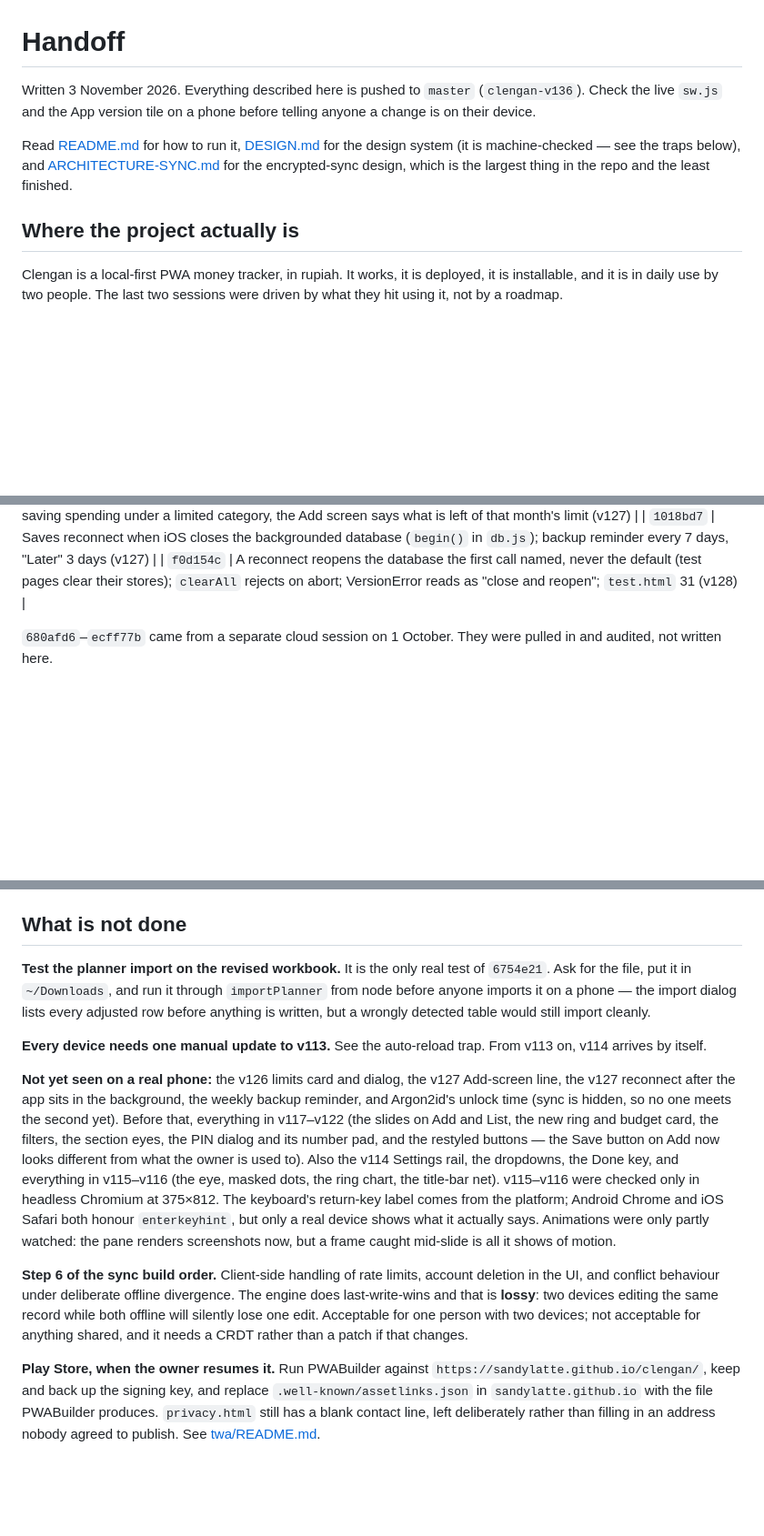
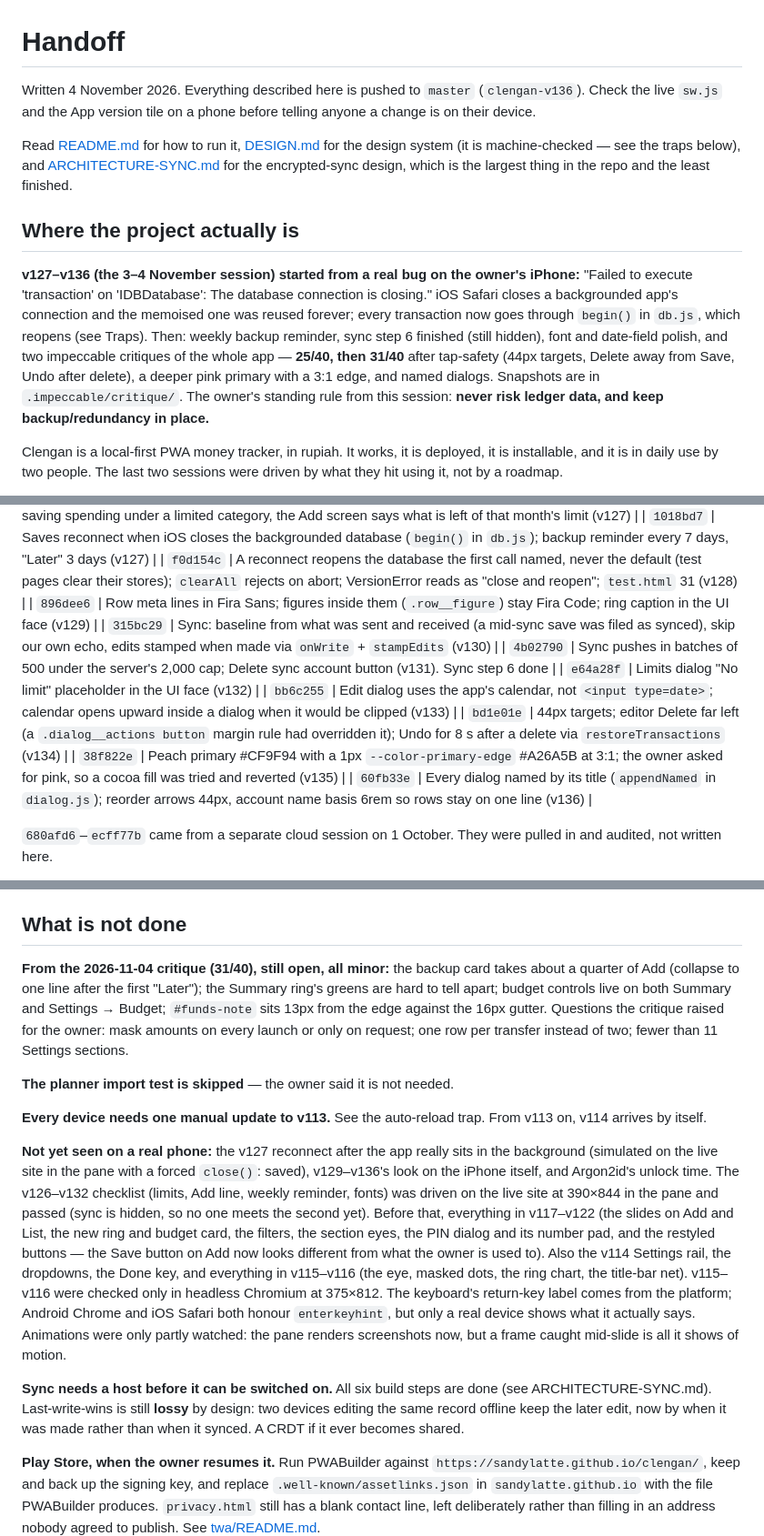
Before and after one commit to sandylatte/clengan, a Markdown page: HANDOFF.md, 3 parts joined by grey strips. Shown at 91% size. Rendered like a GitHub page; blank space fills up the shorter version.

Commit message:
Handoff: v127-v136 are pushed
The iPhone "connection is closing" fix and what followed it: weekly
backup reminder, sync step 6 done (still hidden), font and date-field
polish, two critiques (25/40 then 31/40) and their fixes. New trap from
this session: never deliberately break db.js with test.html open on a
real origin. The planner import test is dropped at the owner's word;
the remaining minor critique items and owner questions are listed.

Co-Authored-By: Claude Opus 5.5 <noreply@anthropic.com>

```diff
--- a/HANDOFF.md
+++ b/HANDOFF.md
@@ -1,6 +1,6 @@
 # Handoff
 
-Written 3 November 2026. Everything described here is pushed to `master`
+Written 4 November 2026. Everything described here is pushed to `master`
 (`clengan-v136`). Check the live `sw.js` and the App version tile
 on a phone before telling anyone a change is on their device.
 
@@ -10,6 +10,18 @@ design system (it is machine-checked — see the traps below), and
 which is the largest thing in the repo and the least finished.
 
 ## Where the project actually is
+
+**v127–v136 (the 3–4 November session) started from a real bug on the
+owner's iPhone:** "Failed to execute 'transaction' on 'IDBDatabase': The
+database connection is closing." iOS Safari closes a backgrounded app's
+connection and the memoised one was reused forever; every transaction now
+goes through `begin()` in `db.js`, which reopens (see Traps). Then: weekly
+backup reminder, sync step 6 finished (still hidden), font and date-field
+polish, and two impeccable critiques of the whole app — **25/40, then 31/40**
+after tap-safety (44px targets, Delete away from Save, Undo after delete), a
+deeper pink primary with a 3:1 edge, and named dialogs. Snapshots are in
+`.impeccable/critique/`. The owner's standing rule from this session: **never
+risk ledger data, and keep backup/redundancy in place.**
 
 Clengan is a local-first PWA money tracker, in rupiah. It works, it is
 deployed, it is installable, and it is in daily use by two people. The last two
@@ -91,6 +103,14 @@ section below before adding a setting or a dropdown.
 | `790f95b` | After saving spending under a limited category, the Add screen says what is left of that month's limit (v127) |
 | `1018bd7` | Saves reconnect when iOS closes the backgrounded database (`begin()` in `db.js`); backup reminder every 7 days, "Later" 3 days (v127) |
 | `f0d154c` | A reconnect reopens the database the first call named, never the default (test pages clear their stores); `clearAll` rejects on abort; VersionError reads as "close and reopen"; `test.html` 31 (v128) |
+| `896dee6` | Row meta lines in Fira Sans; figures inside them (`.row__figure`) stay Fira Code; ring caption in the UI face (v129) |
+| `315bc29` | Sync: baseline from what was sent and received (a mid-sync save was filed as synced), skip our own echo, edits stamped when made via `onWrite` + `stampEdits` (v130) |
+| `4b02790` | Sync pushes in batches of 500 under the server's 2,000 cap; Delete sync account button (v131). Sync step 6 done |
+| `e64a28f` | Limits dialog "No limit" placeholder in the UI face (v132) |
+| `bb6c255` | Edit dialog uses the app's calendar, not `<input type=date>`; calendar opens upward inside a dialog when it would be clipped (v133) |
+| `bd1e01e` | 44px targets; editor Delete far left (a `.dialog__actions button` margin rule had overridden it); Undo for 8 s after a delete via `restoreTransactions` (v134) |
+| `38f822e` | Peach primary #CF9F94 with a 1px `--color-primary-edge` #A26A5B at 3:1; the owner asked for pink, so a cocoa fill was tried and reverted (v135) |
+| `60fb33e` | Every dialog named by its title (`appendNamed` in `dialog.js`); reorder arrows 44px, account name basis 6rem so rows stay on one line (v136) |
 
 `680afd6`–`ecff77b` came from a separate cloud session on 1 October. They were
 pulled in and audited, not written here.
@@ -556,17 +582,21 @@ and a simulated Enter on a touch screen closes the field without saving.
 
 ## What is not done
 
-**Test the planner import on the revised workbook.** It is the only real test
-of `6754e21`. Ask for the file, put it in `~/Downloads`, and run it through
-`importPlanner` from node before anyone imports it on a phone — the import
-dialog lists every adjusted row before anything is written, but a wrongly
-detected table would still import cleanly.
+**From the 2026-11-04 critique (31/40), still open, all minor:** the backup
+card takes about a quarter of Add (collapse to one line after the first
+"Later"); the Summary ring's greens are hard to tell apart; budget controls
+live on both Summary and Settings → Budget; `#funds-note` sits 13px from the
+edge against the 16px gutter. Questions the critique raised for the owner:
+mask amounts on every launch or only on request; one row per transfer
+instead of two; fewer than 11 Settings sections.
+
+**The planner import test is skipped** — the owner said it is not needed.
 
 **Every device needs one manual update to v113.** See the auto-reload trap.
 From v113 on, v114 arrives by itself.
 
-**Not yet seen on a real phone:** the v126 limits card and dialog, the v127 Add-screen line, the v127 reconnect after the app sits in the background, the weekly backup reminder, and Argon2id's
-unlock time (sync is hidden, so no one meets the second yet). Before that, everything in v117–v122 (the slides on Add and
+**Not yet seen on a real phone:** the v127 reconnect after the app really sits in the background (simulated on the live site in the pane with a forced `close()`: saved), v129–v136's look on the iPhone itself, and Argon2id's
+unlock time. The v126–v132 checklist (limits, Add line, weekly reminder, fonts) was driven on the live site at 390×844 in the pane and passed (sync is hidden, so no one meets the second yet). Before that, everything in v117–v122 (the slides on Add and
 List, the new ring and budget card, the filters, the section eyes, the PIN
 dialog and its number pad, and the restyled buttons — the Save button on Add
 now looks different from what the owner is used to). Also the v114 Settings rail, the dropdowns, the
@@ -577,12 +607,10 @@ Chrome and iOS Safari both honour `enterkeyhint`, but only a real device shows
 what it actually says. Animations were only partly watched: the pane renders
 screenshots now, but a frame caught mid-slide is all it shows of motion.
 
-**Step 6 of the sync build order.** Client-side handling of rate limits, account
-deletion in the UI, and conflict behaviour under deliberate offline divergence.
-The engine does last-write-wins and that is **lossy**: two devices editing the
-same record while both offline will silently lose one edit. Acceptable for one
-person with two devices; not acceptable for anything shared, and it needs a CRDT
-rather than a patch if that changes.
+**Sync needs a host before it can be switched on.** All six build steps are
+done (see ARCHITECTURE-SYNC.md). Last-write-wins is still **lossy** by design:
+two devices editing the same record offline keep the later edit, now by when
+it was made rather than when it synced. A CRDT if it ever becomes shared.
 
 **Play Store, when the owner resumes it.** Run PWABuilder against
 `https://sandylatte.github.io/clengan/`, keep and back up the signing key, and
```
Also changed, not shown: other parts of HANDOFF.md (+6 -0 lines).
